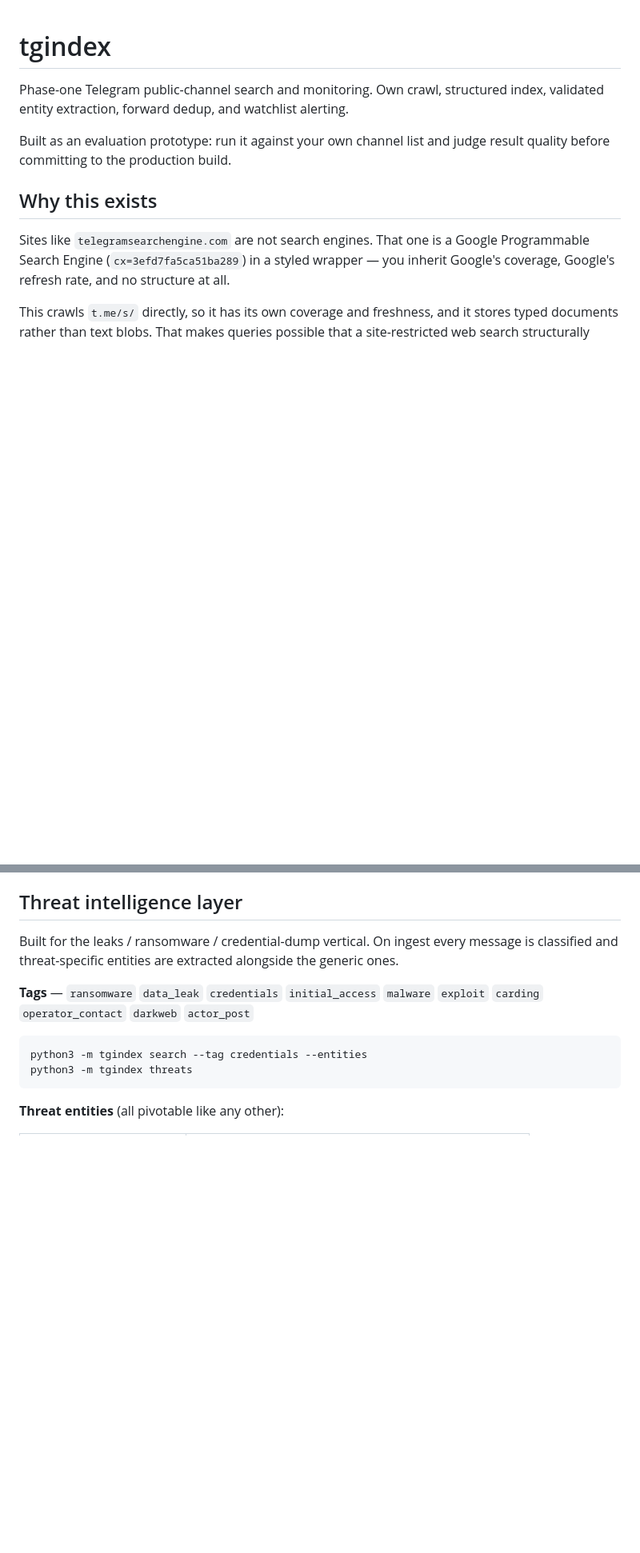
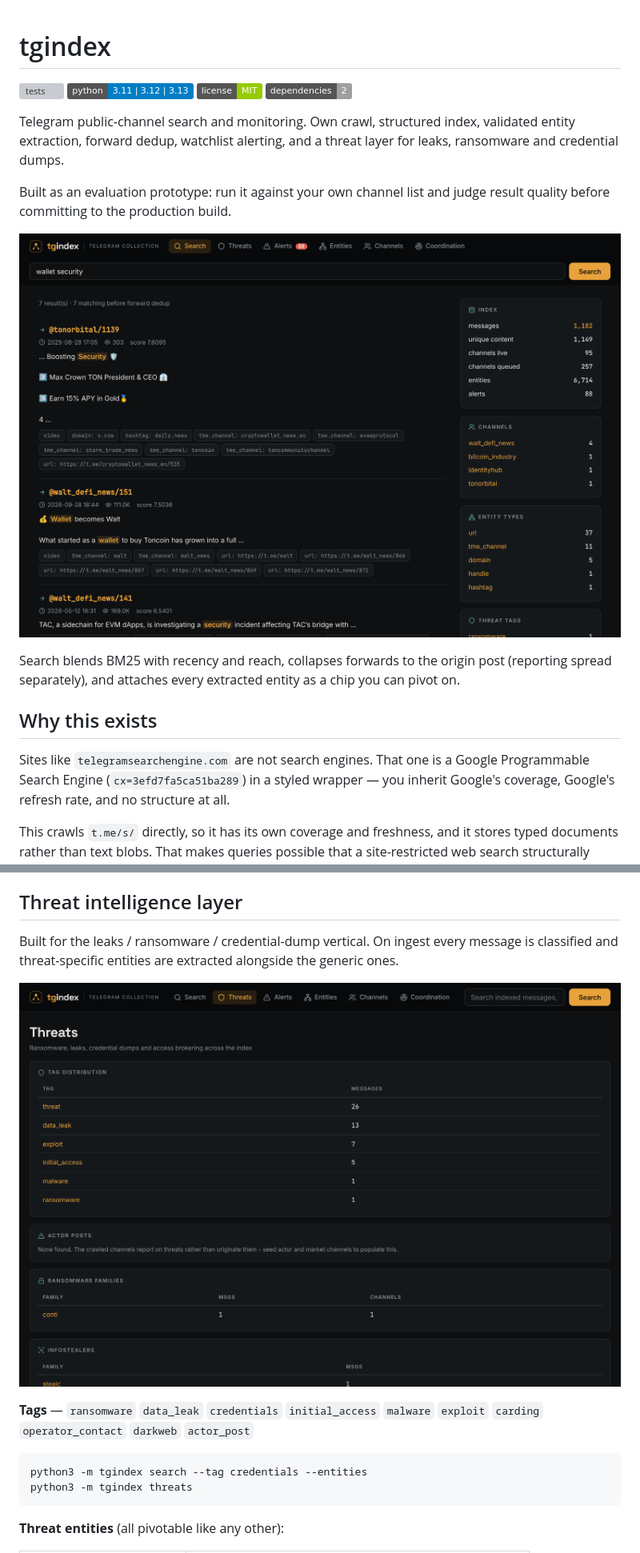
Before and after one commit to sxi9/tgindex, a Markdown page: README.md, 2 parts joined by grey strips. Shown at 80% size. GitHub-like rendering; pictures changed too: docs/screenshot-search.png (added), docs/screenshot-threats.png (added); badges without logos; blank space fills up the shorter version; grey boxes are pictures that could not be loaded.

```diff
--- a/README.md
+++ b/README.md
@@ -1,10 +1,22 @@
 # tgindex
 
-Phase-one Telegram public-channel search and monitoring. Own crawl, structured
-index, validated entity extraction, forward dedup, and watchlist alerting.
+[![tests](https://github.com/sxi9/tgindex/actions/workflows/tests.yml/badge.svg)](https://github.com/sxi9/tgindex/actions/workflows/tests.yml)
+[![python](https://img.shields.io/badge/python-3.11%20%7C%203.12%20%7C%203.13-blue)](https://www.python.org/)
+[![license](https://img.shields.io/badge/license-MIT-green)](LICENSE)
+[![dependencies](https://img.shields.io/badge/dependencies-2-lightgrey)](requirements.txt)
+
+Telegram public-channel search and monitoring. Own crawl, structured index,
+validated entity extraction, forward dedup, watchlist alerting, and a threat
+layer for leaks, ransomware and credential dumps.
 
 Built as an evaluation prototype: run it against your own channel list and judge
 result quality before committing to the production build.
+
+![tgindex search](docs/screenshot-search.png)
+
+Search blends BM25 with recency and reach, collapses forwards to the origin post
+(reporting spread separately), and attaches every extracted entity as a chip you
+can pivot on.
 
 ## Why this exists
 
@@ -50,6 +69,8 @@ Only dependencies are `requests` and `lxml`. Index is a single SQLite file.
 Built for the leaks / ransomware / credential-dump vertical. On ingest every
 message is classified and threat-specific entities are extracted alongside the
 generic ones.
+
+![tgindex threats](docs/screenshot-threats.png)
 
 **Tags** — `ransomware` `data_leak` `credentials` `initial_access` `malware`
 `exploit` `carding` `operator_contact` `darkweb` `actor_post`
```
Also changed, not shown: other parts of README.md (+11 -3 lines), docs/screenshot-pivot.png (added), 1 other file.
